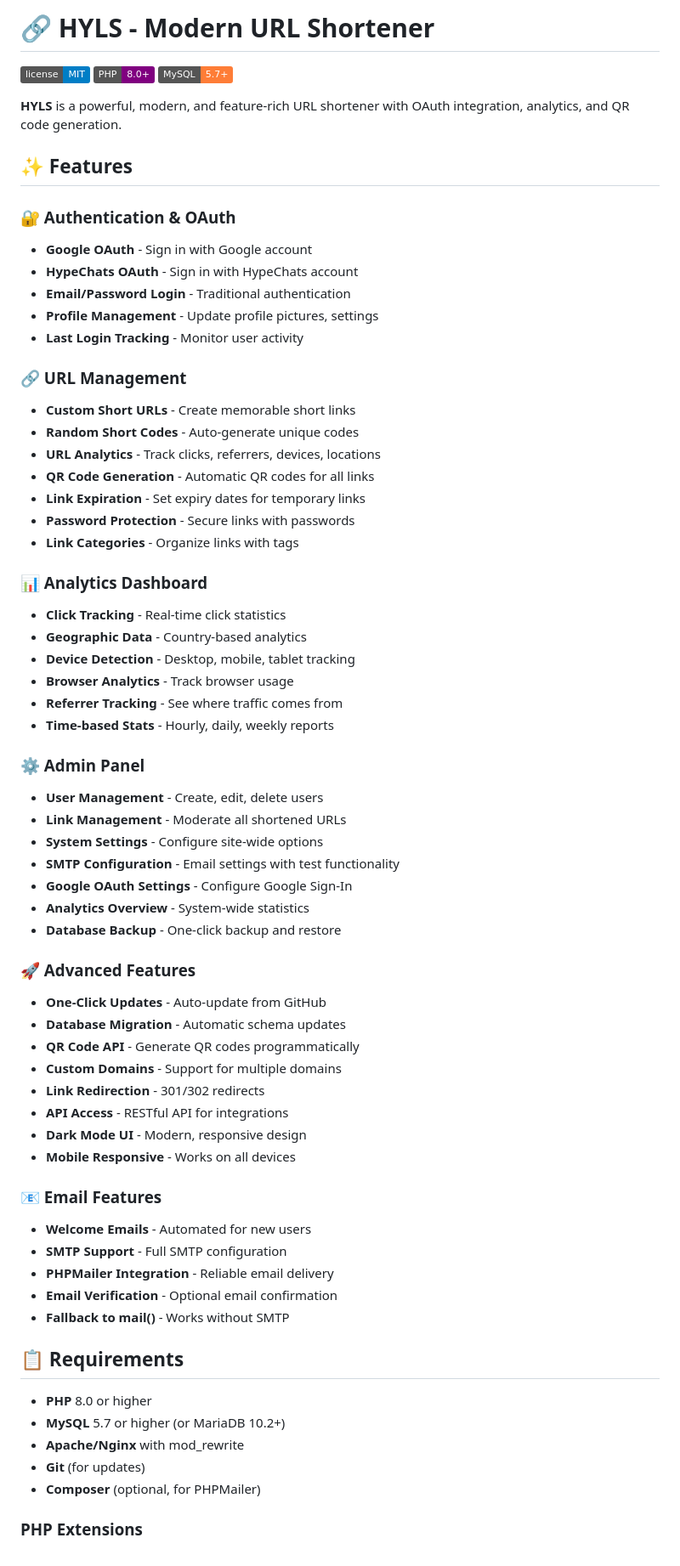
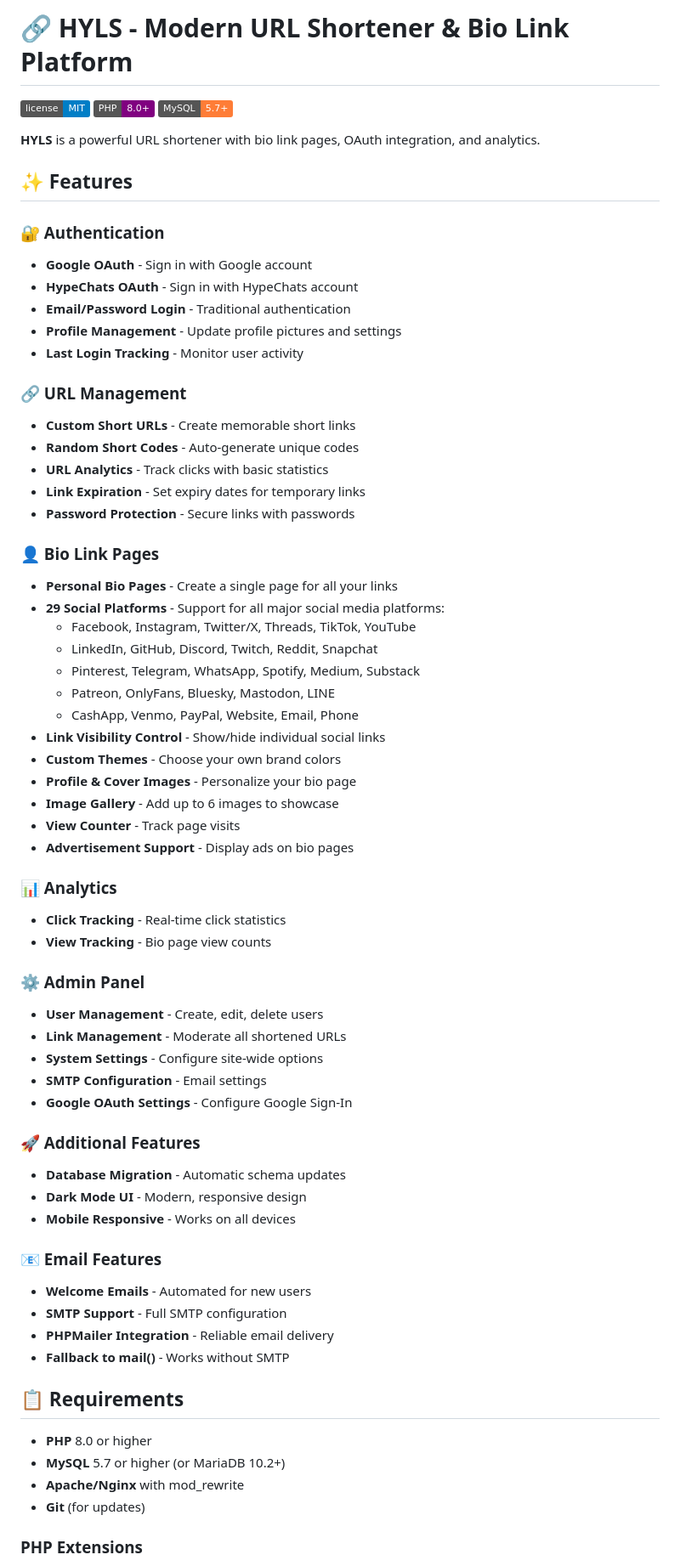
Before and after one commit to david0154/hyls, a Markdown page: README.md, the part around one of its changes. Shown at 85% size. Rendered like a GitHub page; badges without logos.

Commit message:
Update README.md to reflect actual implemented features

```diff
--- a/README.md
+++ b/README.md
@@ -1,53 +1,55 @@
-# 🔗 HYLS - Modern URL Shortener
+# 🔗 HYLS - Modern URL Shortener & Bio Link Platform
 
 ![License](https://img.shields.io/badge/license-MIT-blue.svg)
 ![PHP](https://img.shields.io/badge/PHP-8.0%2B-purple.svg)
 ![MySQL](https://img.shields.io/badge/MySQL-5.7%2B-orange.svg)
 
-**HYLS** is a powerful, modern, and feature-rich URL shortener with OAuth integration, analytics, and QR code generation.
+**HYLS** is a powerful URL shortener with bio link pages, OAuth integration, and analytics.
 
 ## ✨ Features
 
-### 🔐 Authentication & OAuth
+### 🔐 Authentication
 - **Google OAuth** - Sign in with Google account
 - **HypeChats OAuth** - Sign in with HypeChats account
 - **Email/Password Login** - Traditional authentication
-- **Profile Management** - Update profile pictures, settings
+- **Profile Management** - Update profile pictures and settings
 - **Last Login Tracking** - Monitor user activity
 
 ### 🔗 URL Management
 - **Custom Short URLs** - Create memorable short links
 - **Random Short Codes** - Auto-generate unique codes
-- **URL Analytics** - Track clicks, referrers, devices, locations
-- **QR Code Generation** - Automatic QR codes for all links
+- **URL Analytics** - Track clicks with basic statistics
 - **Link Expiration** - Set expiry dates for temporary links
 - **Password Protection** - Secure links with passwords
-- **Link Categories** - Organize links with tags
 
-### 📊 Analytics Dashboard
+### 👤 Bio Link Pages
+- **Personal Bio Pages** - Create a single page for all your links
+- **29 Social Platforms** - Support for all major social media platforms:
+  - Facebook, Instagram, Twitter/X, Threads, TikTok, YouTube
+  - LinkedIn, GitHub, Discord, Twitch, Reddit, Snapchat
+  - Pinterest, Telegram, WhatsApp, Spotify, Medium, Substack
+  - Patreon, OnlyFans, Bluesky, Mastodon, LINE
+  - CashApp, Venmo, PayPal, Website, Email, Phone
+- **Link Visibility Control** - Show/hide individual social links
+- **Custom Themes** - Choose your own brand colors
+- **Profile & Cover Images** - Personalize your bio page
+- **Image Gallery** - Add up to 6 images to showcase
+- **View Counter** - Track page visits
+- **Advertisement Support** - Display ads on bio pages
+
+### 📊 Analytics
 - **Click Tracking** - Real-time click statistics
-- **Geographic Data** - Country-based analytics
-- **Device Detection** - Desktop, mobile, tablet tracking
-- **Browser Analytics** - Track browser usage
-- **Referrer Tracking** - See where traffic comes from
-- **Time-based Stats** - Hourly, daily, weekly reports
+- **View Tracking** - Bio page view counts
 
 ### ⚙️ Admin Panel
 - **User Management** - Create, edit, delete users
 - **Link Management** - Moderate all shortened URLs
 - **System Settings** - Configure site-wide options
-- **SMTP Configuration** - Email settings with test functionality
+- **SMTP Configuration** - Email settings
 - **Google OAuth Settings** - Configure Google Sign-In
-- **Analytics Overview** - System-wide statistics
-- **Database Backup** - One-click backup and restore
 
-### 🚀 Advanced Features
-- **One-Click Updates** - Auto-update from GitHub
+### 🚀 Additional Features
 - **Database Migration** - Automatic schema updates
-- **QR Code API** - Generate QR codes programmatically
-- **Custom Domains** - Support for multiple domains
-- **Link Redirection** - 301/302 redirects
-- **API Access** - RESTful API for integrations
 - **Dark Mode UI** - Modern, responsive design
 - **Mobile Responsive** - Works on all devices
 
@@ -55,7 +57,6 @@
 - **Welcome Emails** - Automated for new users
 - **SMTP Support** - Full SMTP configuration
 - **PHPMailer Integration** - Reliable email delivery
-- **Email Verification** - Optional email confirmation
 - **Fallback to mail()** - Works without SMTP
 
 ## 📋 Requirements
@@ -64,7 +65,6 @@
 - **MySQL** 5.7 or higher (or MariaDB 10.2+)
 - **Apache/Nginx** with mod_rewrite
 - **Git** (for updates)
-- **Composer** (optional, for PHPMailer)
 
 ### PHP Extensions
 - PDO
```
Also changed, not shown: other parts of README.md (+55 -102 lines).
